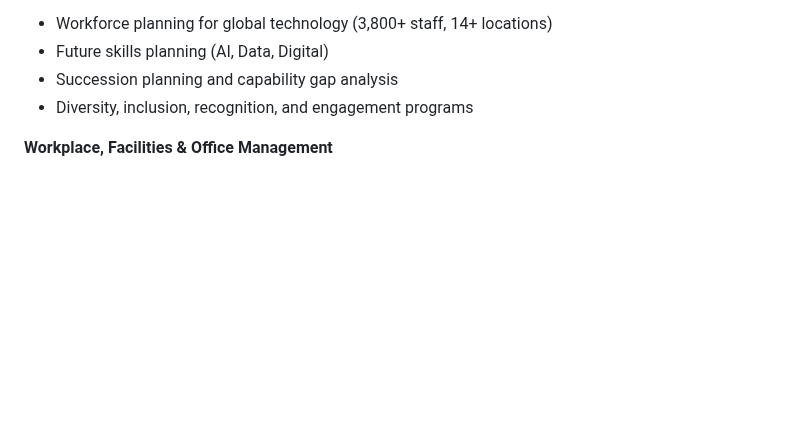
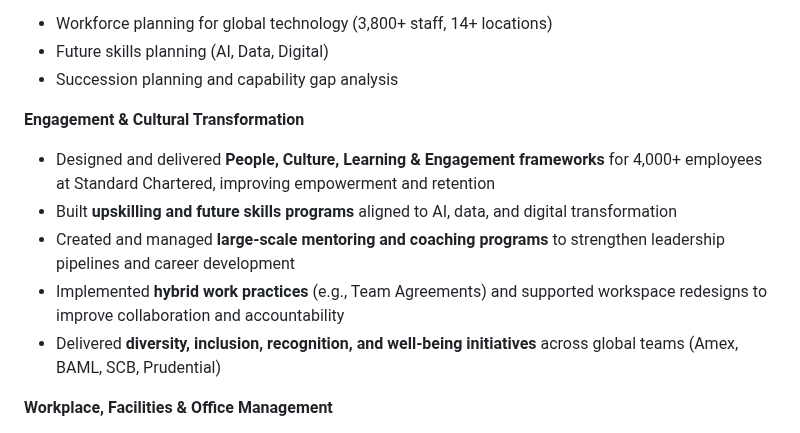
Before and after one commit to malcobrown-dotcom/Malcolm-Brown-CV, a Markdown page: README.md, the part around the change. Rendered like a GitHub page; blank space fills up the shorter version.

```diff
--- a/README.md
+++ b/README.md
@@ -134,7 +134,13 @@ Known for combining **strategic vision with operational excellence**, creating *
 - Workforce planning for global technology (3,800+ staff, 14+ locations)
 - Future skills planning (AI, Data, Digital)
 - Succession planning and capability gap analysis
-- Diversity, inclusion, recognition, and engagement programs
+
+**Engagement & Cultural Transformation**
+- Designed and delivered **People, Culture, Learning & Engagement frameworks** for 4,000+ employees at Standard Chartered, improving empowerment and retention
+- Built **upskilling and future skills programs** aligned to AI, data, and digital transformation
+- Created and managed **large-scale mentoring and coaching programs** to strengthen leadership pipelines and career development
+- Implemented **hybrid work practices** (e.g., Team Agreements) and supported workspace redesigns to improve collaboration and accountability
+- Delivered **diversity, inclusion, recognition, and well-being initiatives** across global teams (Amex, BAML, SCB, Prudential)
 
 **Workplace, Facilities & Office Management**
 - **Office management** and operations oversight, including space planning, vendor engagement, and day-to-day facilities management
```
